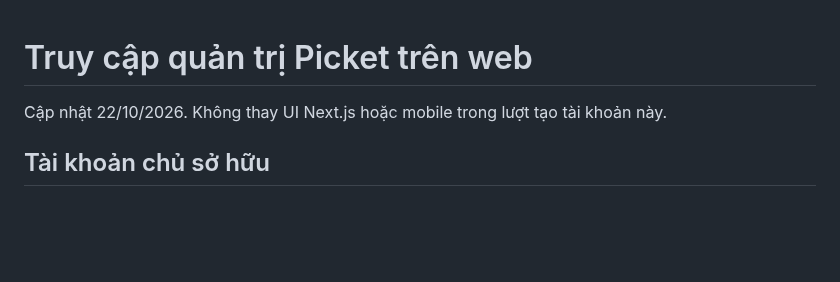
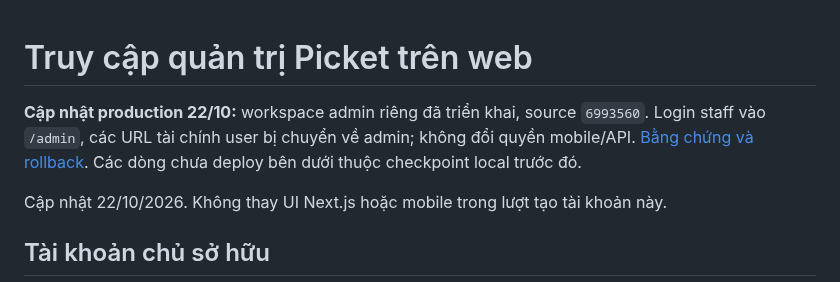
Before and after one commit to SonNPXSE183201/EXE201_PicKet, a Markdown page: docs/ADMIN_WEB_ACCESS.md, the part around the change. GitHub-like rendering; blank space fills up the shorter version.

Commit message:
docs(admin): confirm production admin workspace

```diff
--- a/docs/ADMIN_WEB_ACCESS.md
+++ b/docs/ADMIN_WEB_ACCESS.md
@@ -1,4 +1,6 @@
 # Truy cập quản trị Picket trên web
+
+**Cập nhật production 22/10:** workspace admin riêng đã triển khai, source `6993560`. Login staff vào `/admin`, các URL tài chính user bị chuyển về admin; không đổi quyền mobile/API. [Bằng chứng và rollback](migration/WEB_PRODUCTION_20261022.md). Các dòng chưa deploy bên dưới thuộc checkpoint local trước đó.
 
 Cập nhật 22/10/2026. Không thay UI Next.js hoặc mobile trong lượt tạo tài khoản này.
 
```
